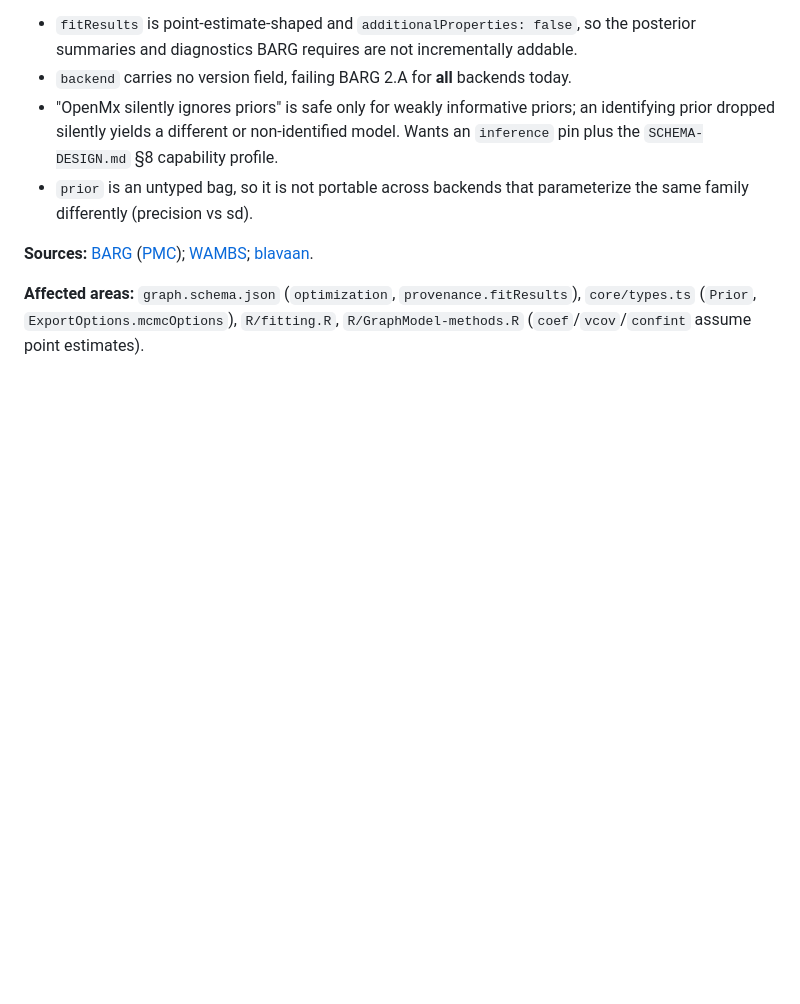
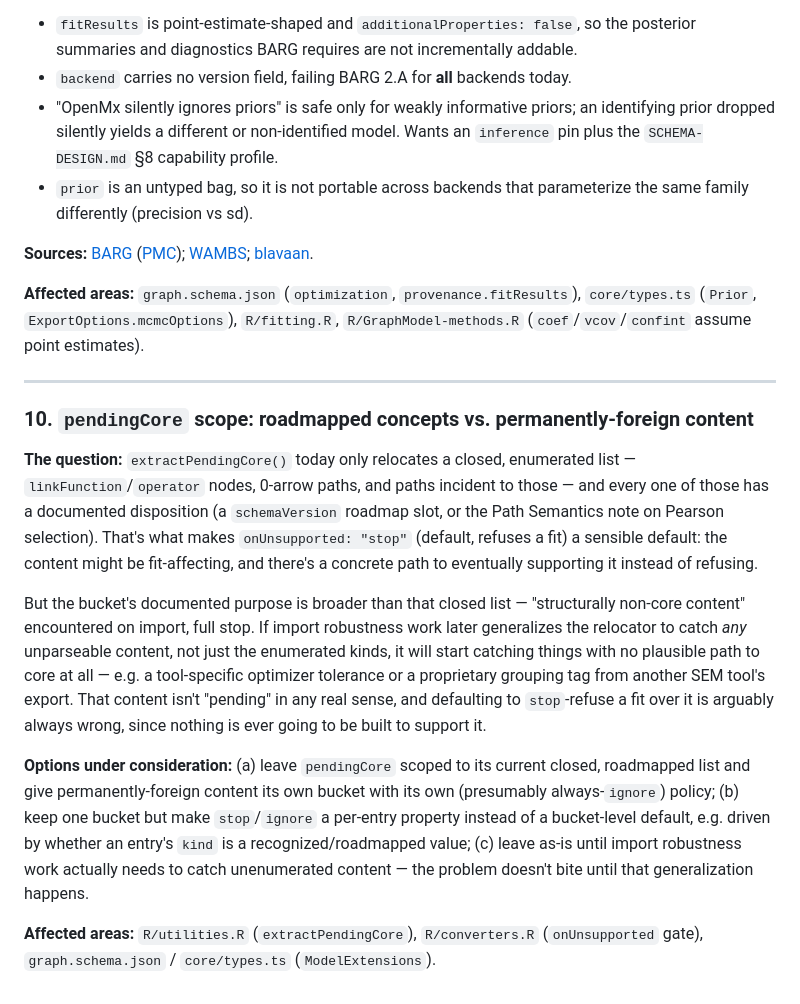
Before and after one commit to trbrick/drawSEM, a Markdown page: docs/DESIGN-DECISIONS.md, the part around the change. Drawn GitHub-style; blank space fills up the shorter version.

Commit message:
Flag pendingCore scope as open question (roadmapped vs. permanently-foreign content)
extractPendingCore() today only catches an enumerated, roadmapped list, which is
why the onUnsupported stop/ignore gate makes sense as a default. If import
robustness work later generalizes it to unenumerated content, that default stops
being right for content with no plausible path to core.

```diff
--- a/docs/DESIGN-DECISIONS.md
+++ b/docs/DESIGN-DECISIONS.md
@@ -457,3 +457,35 @@ roughly five orders of magnitude).
 **Affected areas:** `graph.schema.json` (`optimization`, `provenance.fitResults`),
 `core/types.ts` (`Prior`, `ExportOptions.mcmcOptions`), `R/fitting.R`,
 `R/GraphModel-methods.R` (`coef`/`vcov`/`confint` assume point estimates).
+
+---
+
+### 10. `pendingCore` scope: roadmapped concepts vs. permanently-foreign content
+
+**The question:** `extractPendingCore()` today only relocates a closed,
+enumerated list — `linkFunction`/`operator` nodes, 0-arrow paths, and paths
+incident to those — and every one of those has a documented disposition (a
+`schemaVersion` roadmap slot, or the Path Semantics note on Pearson selection).
+That's what makes `onUnsupported: "stop"` (default, refuses a fit) a sensible
+default: the content might be fit-affecting, and there's a concrete path to
+eventually supporting it instead of refusing.
+
+But the bucket's documented purpose is broader than that closed list —
+"structurally non-core content" encountered on import, full stop. If import
+robustness work later generalizes the relocator to catch *any* unparseable
+content, not just the enumerated kinds, it will start catching things with no
+plausible path to core at all — e.g. a tool-specific optimizer tolerance or a
+proprietary grouping tag from another SEM tool's export. That content isn't
+"pending" in any real sense, and defaulting to `stop`-refuse a fit over it is
+arguably always wrong, since nothing is ever going to be built to support it.
+
+**Options under consideration:** (a) leave `pendingCore` scoped to its current
+closed, roadmapped list and give permanently-foreign content its own bucket
+with its own (presumably always-`ignore`) policy; (b) keep one bucket but make
+`stop`/`ignore` a per-entry property instead of a bucket-level default, e.g.
+driven by whether an entry's `kind` is a recognized/roadmapped value; (c) leave
+as-is until import robustness work actually needs to catch unenumerated
+content — the problem doesn't bite until that generalization happens.
+
+**Affected areas:** `R/utilities.R` (`extractPendingCore`), `R/converters.R`
+(`onUnsupported` gate), `graph.schema.json` / `core/types.ts` (`ModelExtensions`).
```
